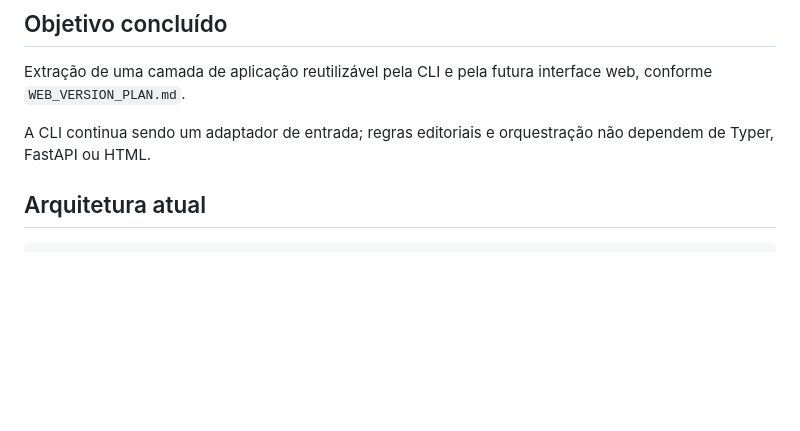
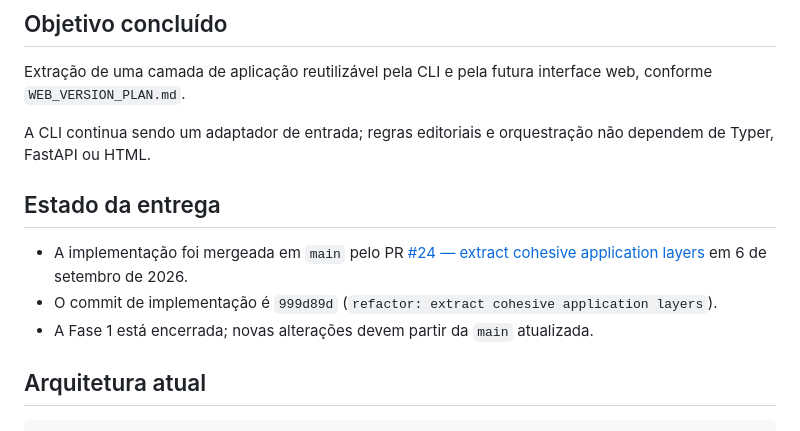
Before and after one commit to gregori/novel-translator, a Markdown page: PHASE_1_HANDOFF.md, the part around the change. GitHub-like rendering; blank space fills up the shorter version.

Commit message:
docs: atualizar estado da entrega da Fase 1

```diff
--- a/PHASE_1_HANDOFF.md
+++ b/PHASE_1_HANDOFF.md
@@ -5,6 +5,16 @@
 Extração de uma camada de aplicação reutilizável pela CLI e pela futura interface web, conforme `WEB_VERSION_PLAN.md`.
 
 A CLI continua sendo um adaptador de entrada; regras editoriais e orquestração não dependem de Typer, FastAPI ou HTML.
+
+## Estado da entrega
+
+- A implementação foi mergeada em `main` pelo PR
+  [#24 — extract cohesive application layers](https://github.com/gregori/novel-translator/pull/24)
+  em 6 de setembro de 2026.
+- O commit de implementação é `999d89d`
+  (`refactor: extract cohesive application layers`).
+- A Fase 1 está encerrada; novas alterações devem partir da `main`
+  atualizada.
 
 ## Arquitetura atual
 
```
